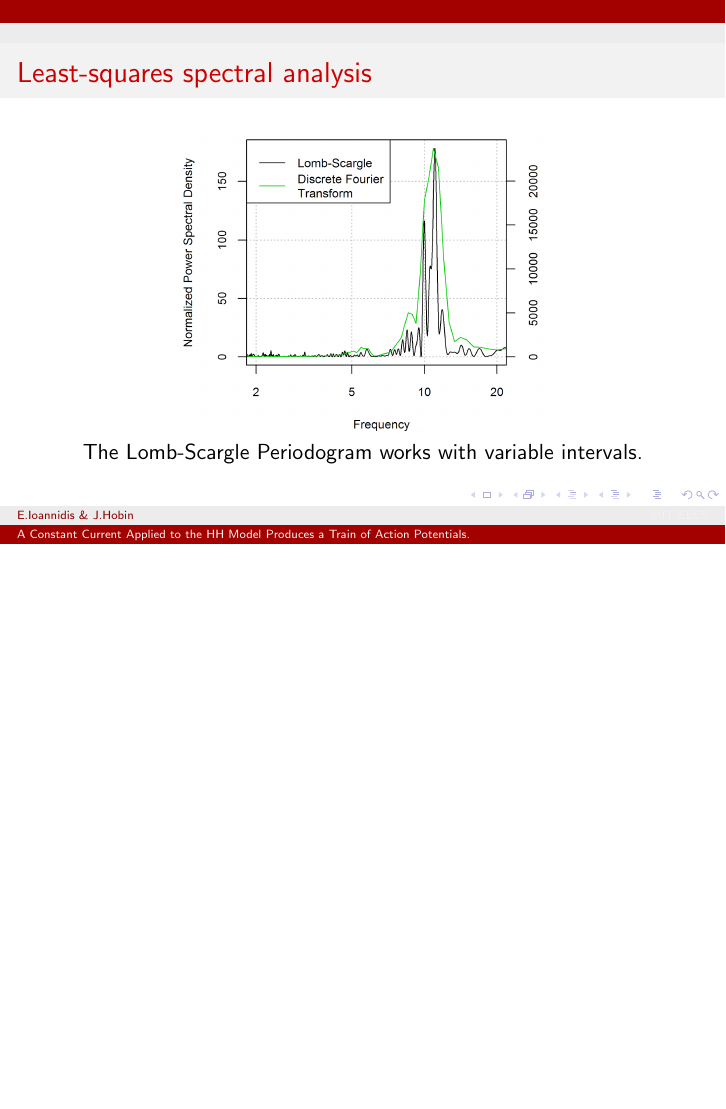
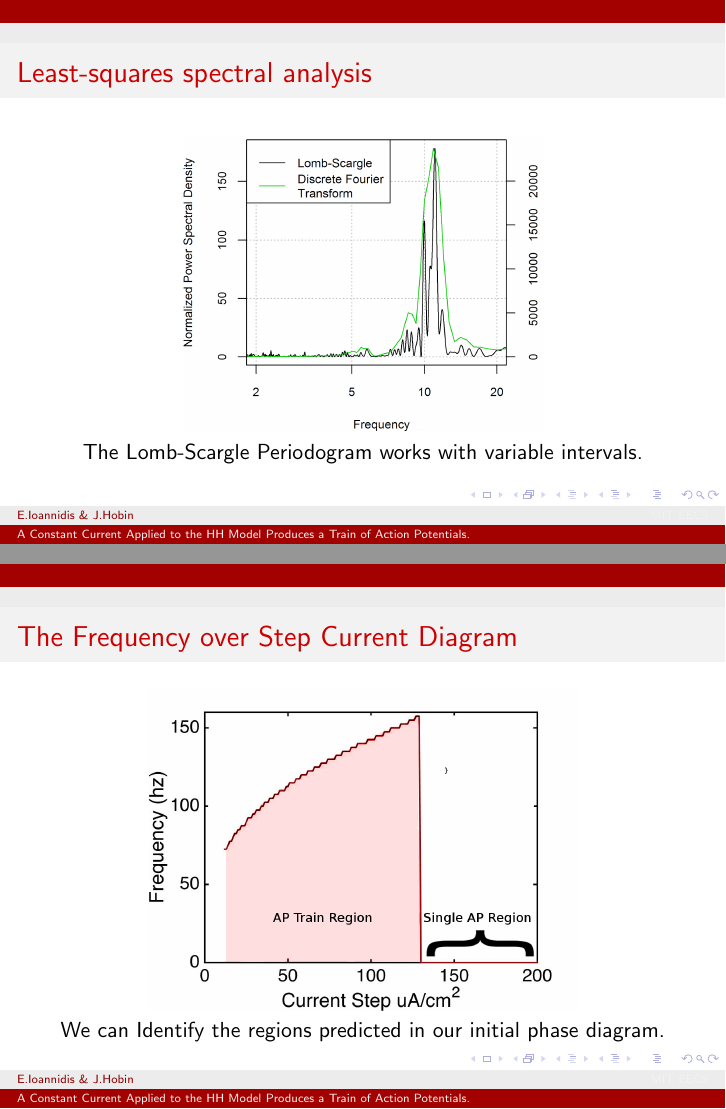
Before and after one commit to elefthei/hhpresentation, LaTeX slides (hhpresentation.tex): page 24 of 28 before the commit and pages 24 and 25 of 29 after it, the two joined at a grey line, the shorter picture padded with empty space. Compiled offline with pdfLaTeX.

Commit message:
Added Frequency Region diagram

```diff
--- a/hhpresentation.tex
+++ b/hhpresentation.tex
@@ -271,6 +271,16 @@
   \end{figure}
 \end{frame}
 
+\begin{frame}{The Frequency over Step Current Diagram}
+  \begin{figure}
+    \centering
+    \includegraphics[width = 0.7\textwidth]{./images/freqvscurrent.jpg}
+
+    We can Identify the regions predicted in our initial phase diagram.
+  \end{figure}
+\end{frame}
+
+
 \begin{frame}{Train period over increasing input step}
 \begin{figure}
     \centering
```
Also changed, not shown: hhpresentation.pdf, images/freqvscurrent.jpg.
